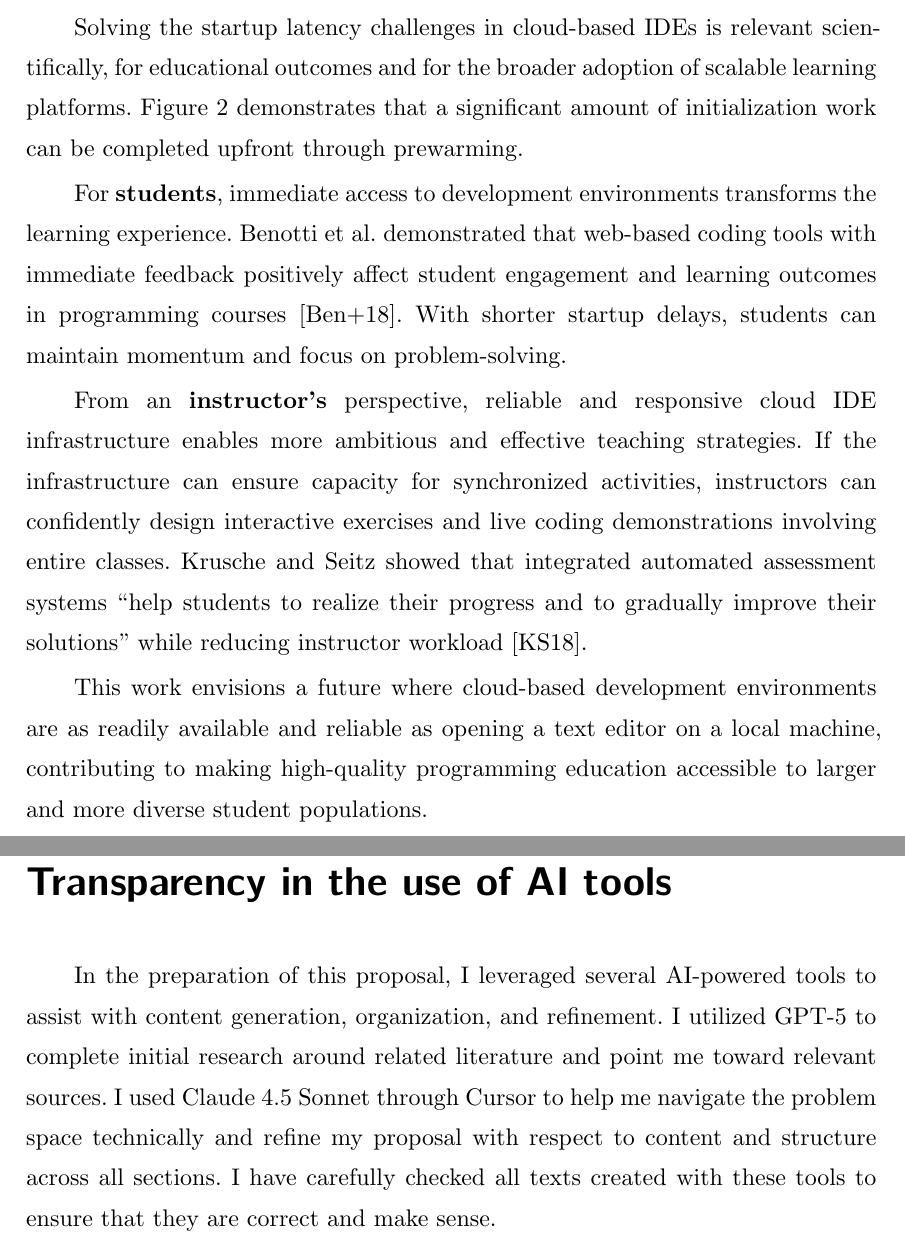
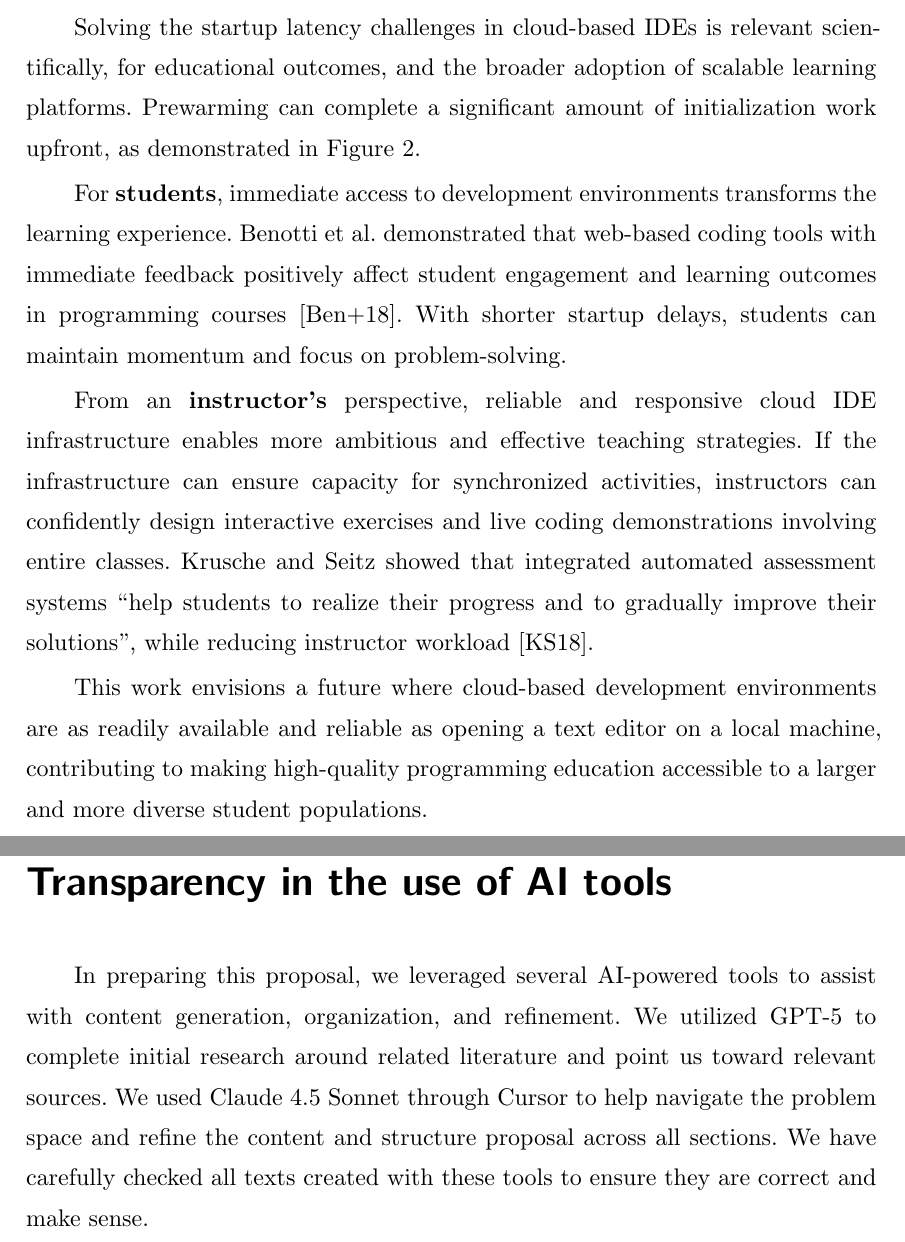
Before and after one commit to lukaskratzel/ba, a Typst document (proposal.typ, which reads content/proposal/motivation.typ, content/proposal/schedule.typ, content/proposal/transparency_ai_tools.typ): two parts of pages 4 and 10 of 10, joined at a grey line, cut so that both start at the same text. Compiled offline with Typst 0.15.

Commit message:
refine content

```diff
--- a/content/proposal/motivation.typ
+++ b/content/proposal/motivation.typ
@@ -1,9 +1,9 @@
 = Motivation
 
 Solving the startup latency challenges in cloud-based IDEs is relevant
-scientifically, for educational outcomes and for the broader adoption of scalable
-learning platforms. @fig:activity-diagram demonstrates that a significant amount of
-initialization work can be completed upfront through prewarming.
+scientifically, for educational outcomes, and the broader adoption of scalable
+learning platforms. Prewarming can complete a significant amount of
+initialization work upfront, as demonstrated in @fig:activity-diagram.
 
 For *students*, immediate access to development environments transforms the learning
 experience. Benotti et al. demonstrated that web-based coding tools with immediate
@@ -16,12 +16,12 @@ enables more ambitious and effective teaching strategies. If the infrastructure
 ensure capacity for synchronized activities, instructors can confidently design
 interactive exercises and live coding demonstrations involving entire classes.
 Krusche and Seitz showed that integrated automated assessment systems "help students
-to realize their progress and to gradually improve their solutions" while reducing
+to realize their progress and to gradually improve their solutions", while reducing
 instructor workload @kruscheArtemisAutomaticAssessment2018.
 
 This work envisions a future where cloud-based development environments are as
 readily available and reliable as opening a text editor on a local machine,
-contributing to making high-quality programming education accessible to larger and
+contributing to making high-quality programming education accessible to a larger and
 more diverse student populations.
 
 #figure(
--- a/content/proposal/schedule.typ
+++ b/content/proposal/schedule.typ
@@ -13,4 +13,4 @@ objectives:
 
 == Iteration 2: Prewarming Pool Enhancement (Weeks 5-9, Objective 4.2)
 
-- Debug and refine existing Theia Cloud prewarming mechanism
+- Debug and refine the existing Theia Cloud prewarming mechanism
--- a/content/proposal/transparency_ai_tools.typ
+++ b/content/proposal/transparency_ai_tools.typ
@@ -1,7 +1,6 @@
-In the preparation of this proposal, I leveraged several AI-powered tools to assist
-with content generation, organization, and refinement. I utilized GPT-5 to complete
-initial research around related literature and point me toward relevant sources. I
-used Claude 4.5 Sonnet through Cursor to help me navigate the problem space
-technically and refine my proposal with respect to content and structure across all
-sections. I have carefully checked all texts created with these tools to ensure that
+In preparing this proposal, we leveraged several AI-powered tools to assist
+with content generation, organization, and refinement. We utilized GPT-5 to complete
+initial research around related literature and point us toward relevant sources. We
+used Claude 4.5 Sonnet through Cursor to help navigate the problem space and refine the content and structure proposal across all
+sections. We have carefully checked all texts created with these tools to ensure
 they are correct and make sense.
```
Also changed, not shown: content/proposal/objective.typ (+3 -3 lines), content/proposal/problem.typ (+3 -3 lines), content/proposal/abstract.typ (line endings or trailing spaces), content/proposal/schedule.typ (6 more changed lines).
